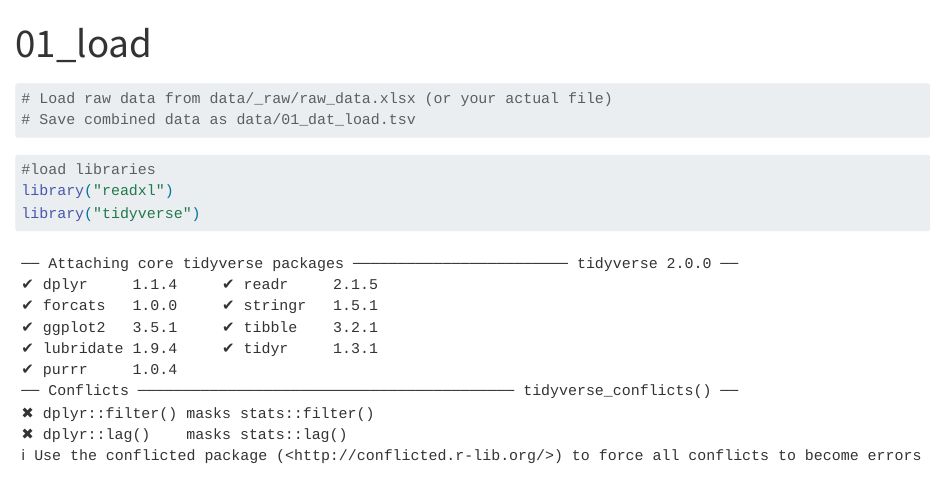
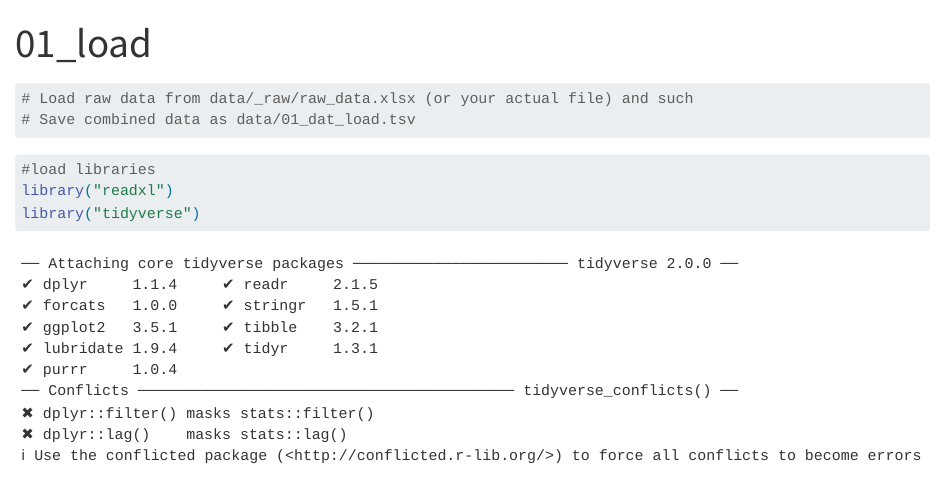
Before and after one commit to studentmus/r4bds-group_12_project, a Quarto document (R/01_load.qmd): the page in a window 1100 px wide, from its top. Rendered offline with R 4.5, knitr and Pandoc in place of Quarto, with nearby package versions; some code elsewhere in the file could not run offline.

Commit message:
load second try

````diff
--- a/R/01_load.qmd
+++ b/R/01_load.qmd
@@ -3,7 +3,7 @@ title: "01_load"
 format: html
 ---
 ```{r}
-# Load raw data from data/_raw/raw_data.xlsx (or your actual file)
+# Load raw data from data/_raw/raw_data.xlsx (or your actual file) and such
 # Save combined data as data/01_dat_load.tsv
 ```
 
````
